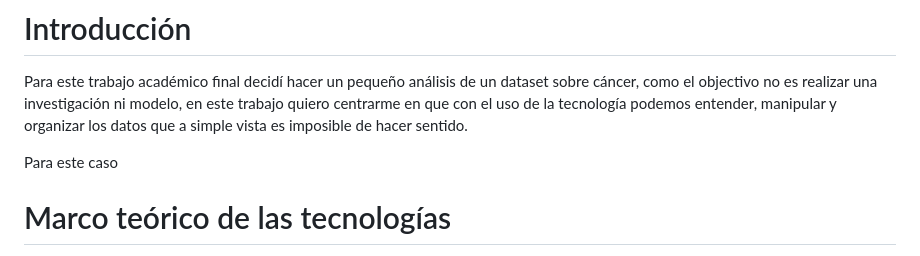
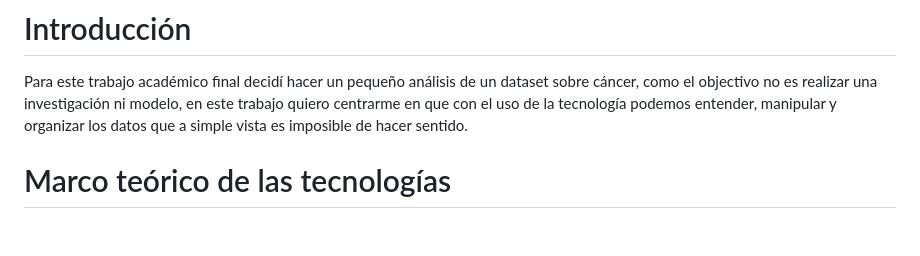
Before and after one commit to Robdres/TrabajoAcademicoFinal, a Markdown page: README.md, the part around the change. GitHub-like rendering; blank space fills up the shorter version.

Commit message:
Correting message

```diff
--- a/README.md
+++ b/README.md
@@ -8,8 +8,6 @@ dataset sobre cáncer, como el objectivo no es realizar una investigación ni mo
 en este trabajo quiero centrarme en que con el uso de la tecnología podemos
 entender, manipular y organizar los datos que a simple vista es imposible de
 hacer sentido.
-
-Para este caso
 
 # Marco teórico de las tecnologías
 Para este caso, solo explicaré cada una de las herramientas.
```
